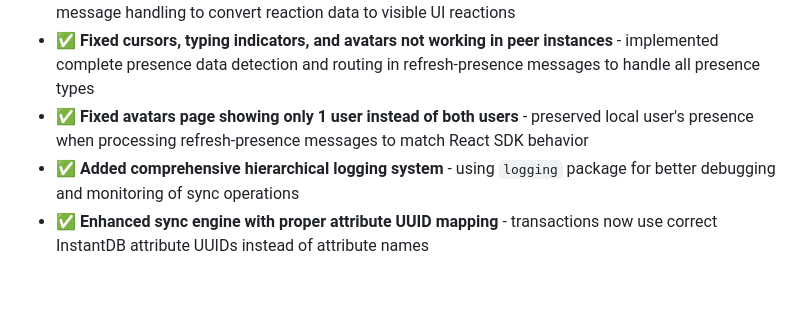
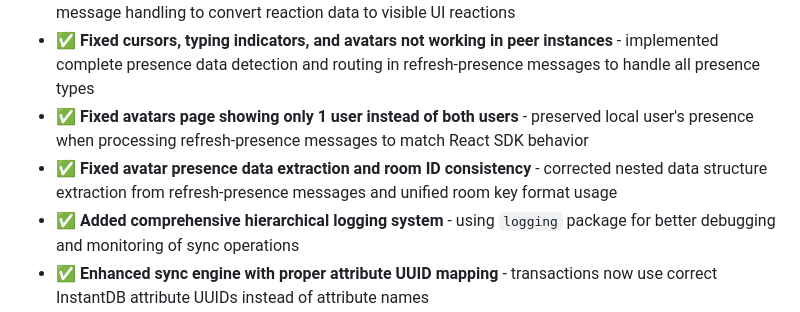
Before and after one commit to pillowsoft/instantdb_flutter, a Markdown page: CHANGELOG.md, the part around the change. Drawn GitHub-style; blank space fills up the shorter version.

```diff
--- a/CHANGELOG.md
+++ b/CHANGELOG.md
@@ -43,6 +43,7 @@
 * ✅ **Fixed presence reactions not appearing in peer instances** - implemented proper refresh-presence message handling to convert reaction data to visible UI reactions
 * ✅ **Fixed cursors, typing indicators, and avatars not working in peer instances** - implemented complete presence data detection and routing in refresh-presence messages to handle all presence types
 * ✅ **Fixed avatars page showing only 1 user instead of both users** - preserved local user's presence when processing refresh-presence messages to match React SDK behavior
+* ✅ **Fixed avatar presence data extraction and room ID consistency** - corrected nested data structure extraction from refresh-presence messages and unified room key format usage
 * ✅ **Added comprehensive hierarchical logging system** - using `logging` package for better debugging and monitoring of sync operations
 * ✅ **Enhanced sync engine with proper attribute UUID mapping** - transactions now use correct InstantDB attribute UUIDs instead of attribute names
 
```
Also changed, not shown: CLAUDE.md (+1 -1 lines).
